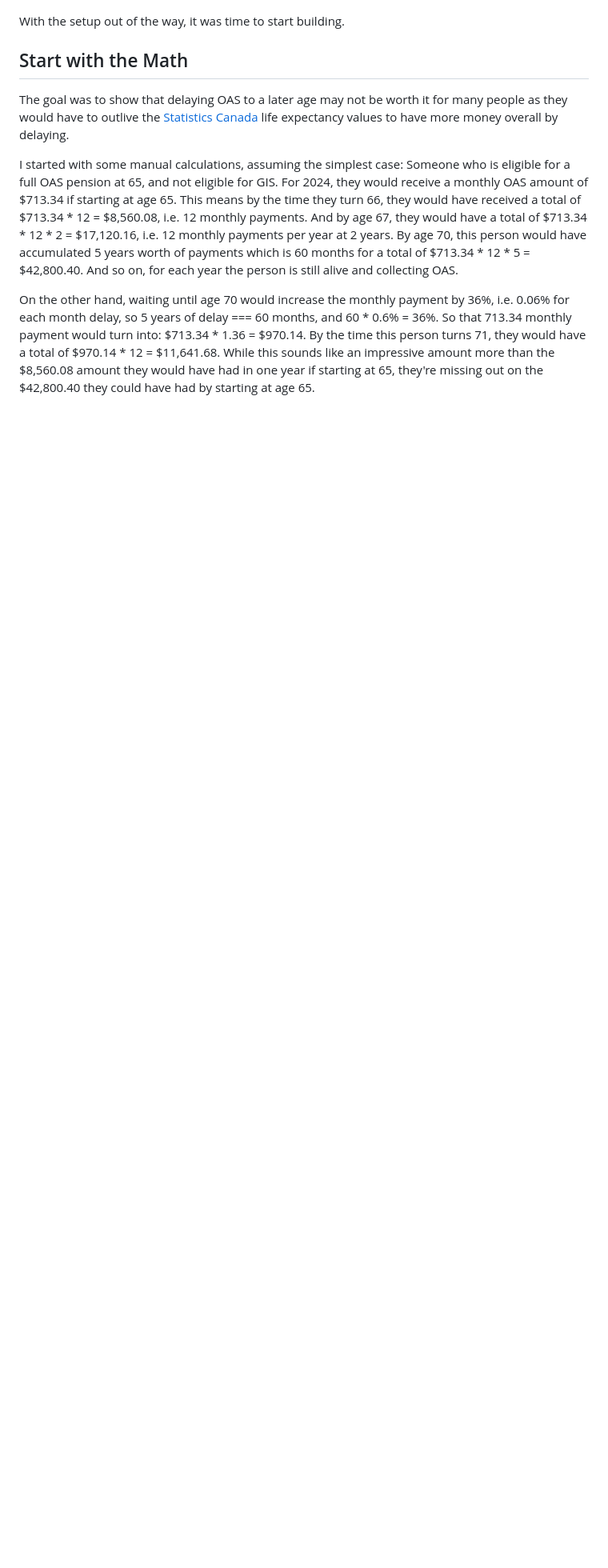
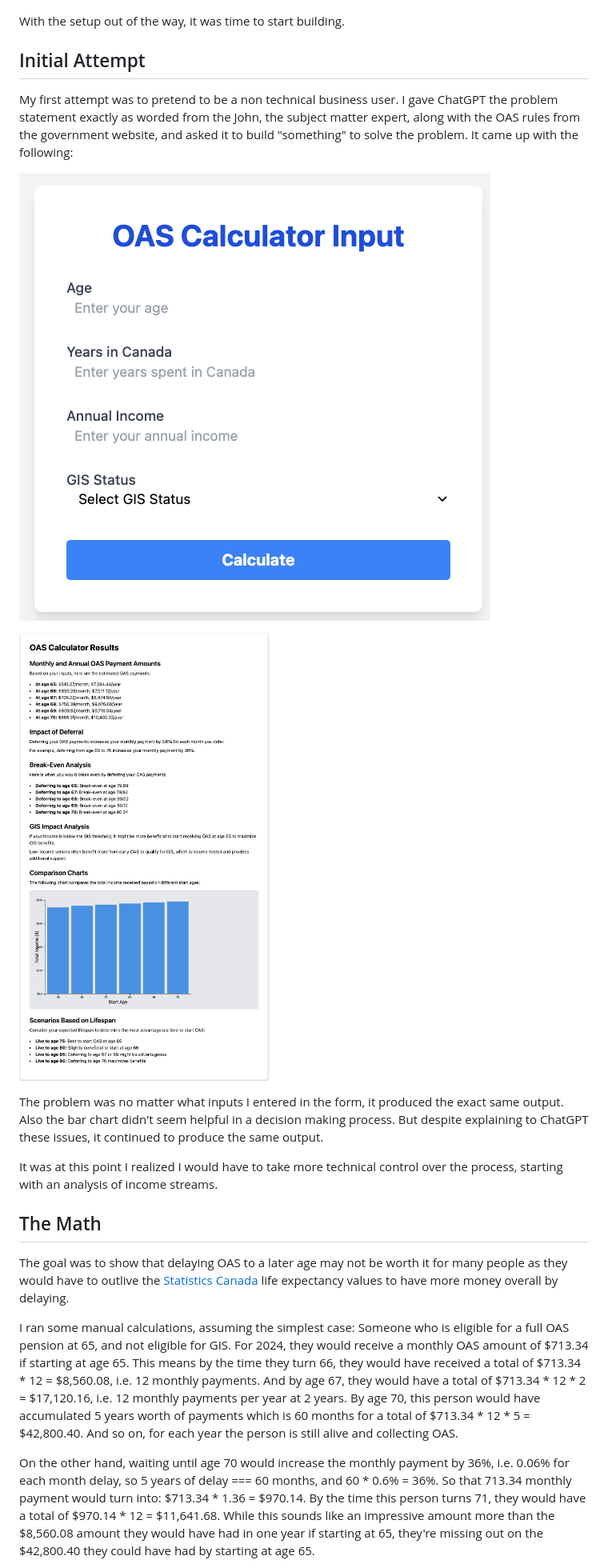
Before and after one commit to danielabar/meblog, a Markdown page: src/markdown/rapid-prototype-chatgpt-oas-breakeven-part1.md, the part around the change. Shown at 80% size. Rendered like a GitHub page; pictures changed too: src/images/prototype-oas-first-attempt-form.png (added), src/images/prototype-oas-first-attempt-results.png (added); blank space fills up the shorter version.

Commit message:
add very early attempt and further editing

```diff
--- a/src/markdown/rapid-prototype-chatgpt-oas-breakeven-part1.md
+++ b/src/markdown/rapid-prototype-chatgpt-oas-breakeven-part1.md
@@ -63,11 +63,23 @@ Now anytime you push new changes while on the `gh-pages` branch, they will get d
 
 With the setup out of the way, it was time to start building.
 
-## Start with the Math
+## Initial Attempt
+
+My first attempt was to pretend to be a non technical business user. I gave ChatGPT the problem statement exactly as worded from the John, the subject matter expert, along with the OAS rules from the government website, and asked it to build "something" to solve the problem. It came up with the following:
+
+![prototype oas first attempt form](../images/prototype-oas-first-attempt-form.png "prototype oas first attempt form")
+
+![prototype oas first attempt results](../images/prototype-oas-first-attempt-results.png "prototype oas first attempt results")
+
+The problem was no matter what inputs I entered in the form, it produced the exact same output. Also the bar chart didn't seem helpful in a decision making process. But despite explaining to ChatGPT these issues, it continued to produce the same output.
+
+It was at this point I realized I would have to take more technical control over the process, starting with an analysis of income streams.
+
+## The Math
 
 The goal was to show that delaying OAS to a later age may not be worth it for many people as they would have to outlive the [Statistics Canada](https://www150.statcan.gc.ca/n1/en/catalogue/84-537-X) life expectancy values to have more money overall by delaying.
 
-I started with some manual calculations, assuming the simplest case: Someone who is eligible for a full OAS pension at 65, and not eligible for GIS. For 2024, they would receive a monthly OAS amount of $713.34 if starting at age 65. This means by the time they turn 66, they would have received a total of $713.34 * 12 = $8,560.08, i.e. 12 monthly payments. And by age 67, they would have a total of $713.34 * 12 * 2 = $17,120.16, i.e. 12 monthly payments per year at 2 years. By age 70, this person would have accumulated 5 years worth of payments which is 60 months for a total of $713.34 * 12 * 5 = $42,800.40. And so on, for each year the person is still alive and collecting OAS.
+I ran some manual calculations, assuming the simplest case: Someone who is eligible for a full OAS pension at 65, and not eligible for GIS. For 2024, they would receive a monthly OAS amount of $713.34 if starting at age 65. This means by the time they turn 66, they would have received a total of $713.34 * 12 = $8,560.08, i.e. 12 monthly payments. And by age 67, they would have a total of $713.34 * 12 * 2 = $17,120.16, i.e. 12 monthly payments per year at 2 years. By age 70, this person would have accumulated 5 years worth of payments which is 60 months for a total of $713.34 * 12 * 5 = $42,800.40. And so on, for each year the person is still alive and collecting OAS.
 
 On the other hand, waiting until age 70 would increase the monthly payment by 36%, i.e. 0.06% for each month delay, so 5 years of delay === 60 months, and 60 * 0.6% = 36%. So that 713.34 monthly payment would turn into: $713.34 * 1.36 = $970.14. By the time this person turns 71, they would have a total of $970.14 * 12 = $11,641.68. While this sounds like an impressive amount more than the $8,560.08 amount they would have had in one year if starting at 65, they're missing out on the $42,800.40 they could have had by starting at age 65.
 
```
Also changed, not shown: src/markdown/rapid-prototype-chatgpt-oas-breakeven-part2.md (+17 -13 lines).
